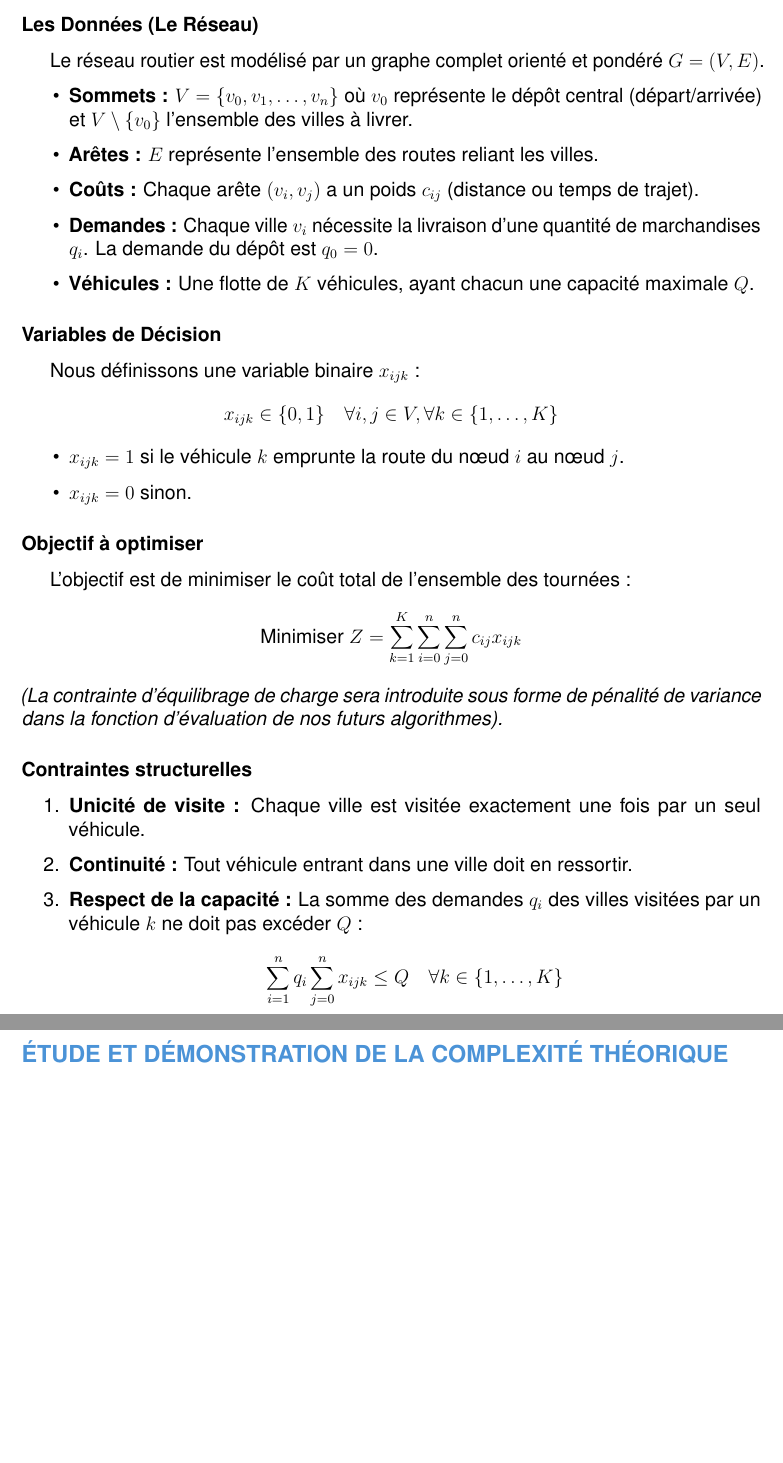
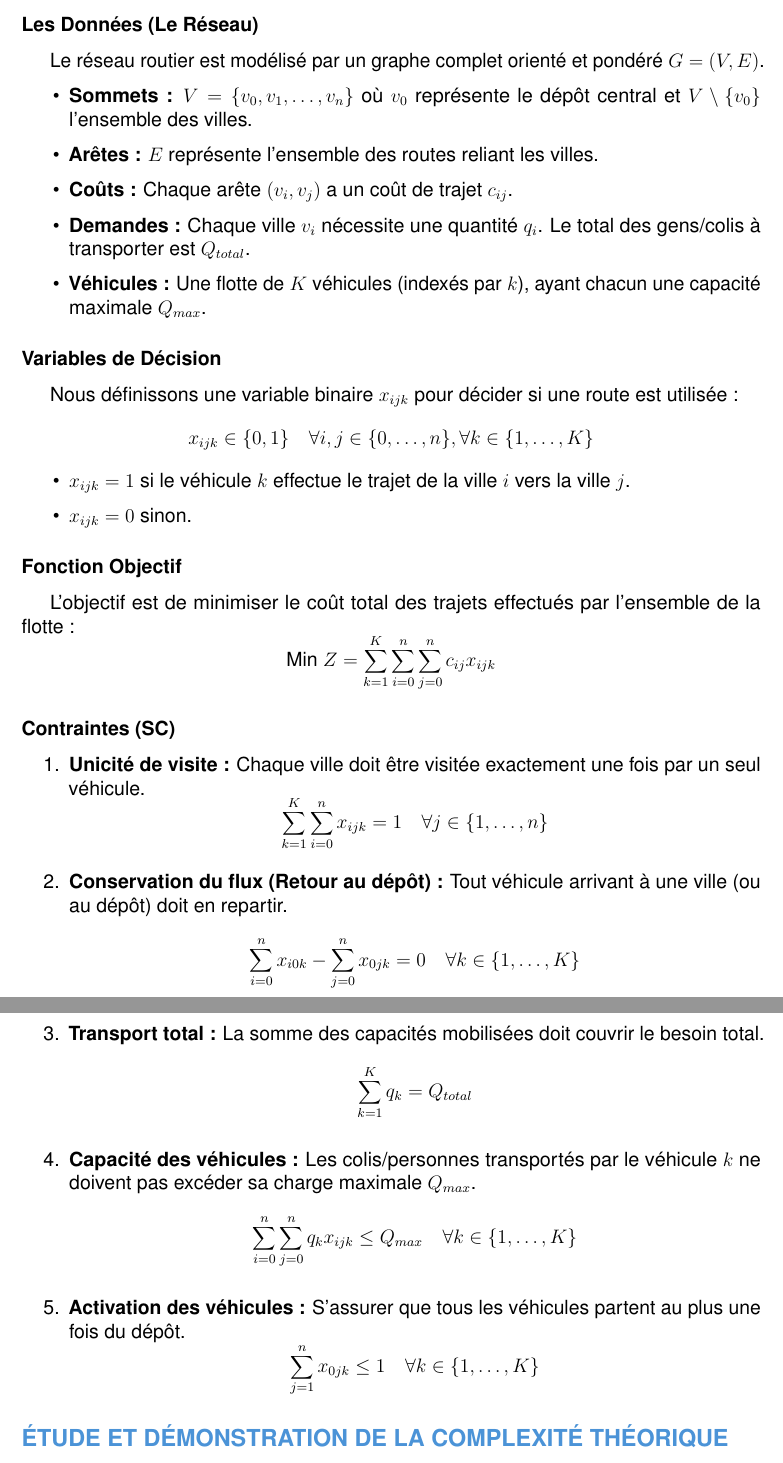
Before and after one commit to ZelPhyris/Green-VRP-Algorithms, a LaTeX document (Documentation/Script/main.tex, which reads Documentation/Script/contents/researches.tex): two parts of pages 5 and 6 of 13, joined at a grey line, cut so that both start at the same text, the shorter picture padded with empty space. Compiled offline with pdfLaTeX.

Commit message:
feat(représentation formelle): fonction objectif + contraintes

```diff
--- a/Documentation/Script/contents/researches.tex
+++ b/Documentation/Script/contents/researches.tex
@@ -55,41 +55,50 @@ Pour traiter ce problème algorithmiquement, nous le traduisons mathématiquemen
 
 Le réseau routier est modélisé par un graphe complet orienté et pondéré $G = (V, E)$.
 \begin{itemize}
-    \item \textbf{Sommets :} $V = \{v_0, v_1, \dots, v_n\}$ où $v_0$ représente le dépôt central (départ/arrivée) et $V \setminus \{v_0\}$ l'ensemble des villes à livrer.
+    \item \textbf{Sommets :} $V = \{v_0, v_1, \dots, v_n\}$ où $v_0$ représente le dépôt central et $V \setminus \{v_0\}$ l'ensemble des villes.
     \item \textbf{Arêtes :} $E$ représente l'ensemble des routes reliant les villes.
-    \item \textbf{Coûts :} Chaque arête $(v_i, v_j)$ a un poids $c_{ij}$ (distance ou temps de trajet).
-    \item \textbf{Demandes :} Chaque ville $v_i$ nécessite la livraison d'une quantité de marchandises $q_i$. La demande du dépôt est $q_0 = 0$.
-    \item \textbf{Véhicules :} Une flotte de $K$ véhicules, ayant chacun une capacité maximale $Q$.
+    \item \textbf{Coûts :} Chaque arête $(v_i, v_j)$ a un coût de trajet $c_{ij}$.
+    \item \textbf{Demandes :} Chaque ville $v_i$ nécessite une quantité $q_i$. Le total des gens/colis à transporter est $Q_{total}$.
+    \item \textbf{Véhicules :} Une flotte de $K$ véhicules (indexés par $k$), ayant chacun une capacité maximale $Q_{max}$.
 \end{itemize}
 
 \subsubsection*{Variables de Décision}
 \phantomsection
 \addcontentsline{toc}{subsubsection}{Variables de Décision}
 
-Nous définissons une variable binaire $x_{ijk}$ :
-$$x_{ijk} \in \{0, 1\} \quad \forall i,j \in V, \forall k \in \{1, \dots, K\}$$
+Nous définissons une variable binaire $x_{ijk}$ pour décider si une route est utilisée :
+$$x_{ijk} \in \{0, 1\} \quad \forall i,j \in \{0, \dots, n\}, \forall k \in \{1, \dots, K\}$$
 \begin{itemize}
-    \item $x_{ijk} = 1$ si le véhicule $k$ emprunte la route du nœud $i$ au nœud $j$.
+    \item $x_{ijk} = 1$ si le véhicule $k$ effectue le trajet de la ville $i$ vers la ville $j$.
     \item $x_{ijk} = 0$ sinon.
 \end{itemize}
 
-\subsubsection*{Objectif à optimiser}
+\subsubsection*{Fonction Objectif}
 \phantomsection
-\addcontentsline{toc}{subsubsection}{Objectif à optimiser}
+\addcontentsline{toc}{subsubsection}{Fonction Objectif}
 
-L'objectif est de minimiser le coût total de l'ensemble des tournées :
-$$\text{Minimiser } Z = \sum_{k=1}^{K} \sum_{i=0}^{n} \sum_{j=0}^{n} c_{ij} x_{ijk}$$
-\textit{(La contrainte d'équilibrage de charge sera introduite sous forme de pénalité de variance dans la fonction d'évaluation de nos futurs algorithmes).}
+L'objectif est de minimiser le coût total des trajets effectués par l'ensemble de la flotte :
+$$\text{Min } Z = \sum_{k=1}^{K} \sum_{i=0}^{n} \sum_{j=0}^{n} c_{ij} x_{ijk}$$
 
-\subsubsection*{Contraintes structurelles}
+\subsubsection*{Contraintes (SC)}
 \phantomsection
-\addcontentsline{toc}{subsubsection}{Contraintes structurelles}
+\addcontentsline{toc}{subsubsection}{Contraintes (SC)}
 
 \begin{enumerate}
-    \item \textbf{Unicité de visite :} Chaque ville est visitée exactement une fois par un seul véhicule.
-    \item \textbf{Continuité :} Tout véhicule entrant dans une ville doit en ressortir.
-    \item \textbf{Respect de la capacité :} La somme des demandes $q_i$ des villes visitées par un véhicule $k$ ne doit pas excéder $Q$ :
-    $$\sum_{i=1}^{n} q_i \sum_{j=0}^{n} x_{ijk} \leq Q \quad \forall k \in \{1, \dots, K\}$$
+    \item \textbf{Unicité de visite :} Chaque ville doit être visitée exactement une fois par un seul véhicule.
+    $$\sum_{k=1}^{K} \sum_{i=0}^{n} x_{ijk} = 1 \quad \forall j \in \{1, \dots, n\}$$
+
+    \item \textbf{Conservation du flux (Retour au dépôt) :} Tout véhicule arrivant à une ville (ou au dépôt) doit en repartir.
+    $$\sum_{i=0}^{n} x_{i0k} - \sum_{j=0}^{n} x_{0jk} = 0 \quad \forall k \in \{1, \dots, K\}$$
+
+    \item \textbf{Transport total :} La somme des capacités mobilisées doit couvrir le besoin total.
+    $$\sum_{k=1}^{K} q_k = Q_{total}$$
+
+    \item \textbf{Capacité des véhicules :} Les colis/personnes transportés par le véhicule $k$ ne doivent pas excéder sa charge maximale $Q_{max}$.
+    $$\sum_{i=0}^{n} \sum_{j=0}^{n} q_k x_{ijk} \leq Q_{max} \quad \forall k \in \{1, \dots, K\}$$
+
+    \item \textbf{Activation des véhicules :} S'assurer que tous les véhicules partent au plus une fois du dépôt.
+    $$\sum_{j=1}^{n} x_{0jk} \leq 1 \quad \forall k \in \{1, \dots, K\}$$
 \end{enumerate}
 
 \subsection*{Étude et Démonstration de la Complexité Théorique}
```
